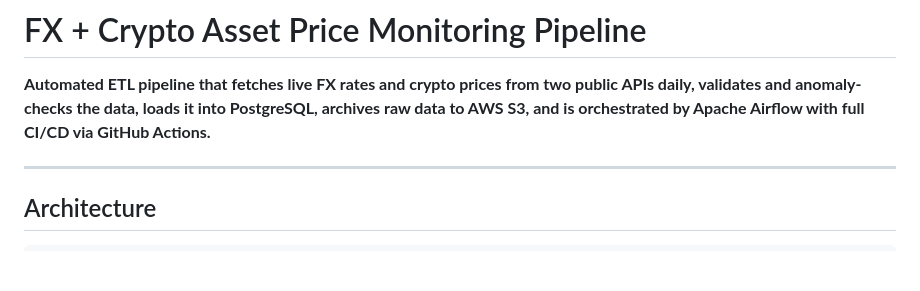
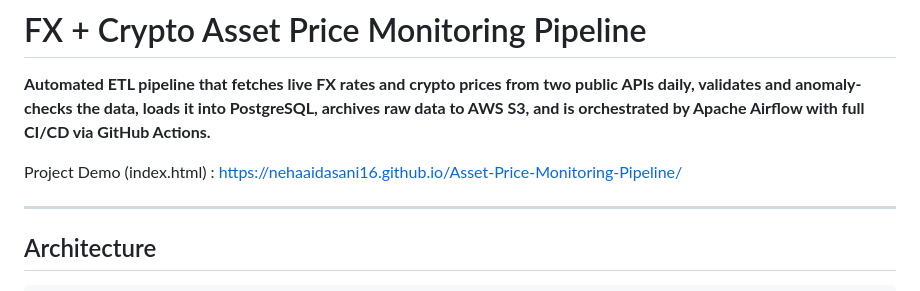
Before and after one commit to nehaaidasani16/Asset-Price-Monitoring-Pipeline, a Markdown page: README.md, the part around the change. GitHub-like rendering; blank space fills up the shorter version.

```diff
--- a/README.md
+++ b/README.md
@@ -1,6 +1,10 @@
 # FX + Crypto Asset Price Monitoring Pipeline
 
 **Automated ETL pipeline that fetches live FX rates and crypto prices from two public APIs daily, validates and anomaly-checks the data, loads it into PostgreSQL, archives raw data to AWS S3, and is orchestrated by Apache Airflow with full CI/CD via GitHub Actions.**
+
+
+Project Demo (index.html) : https://nehaaidasani16.github.io/Asset-Price-Monitoring-Pipeline/
+
 
 ---
 
```
